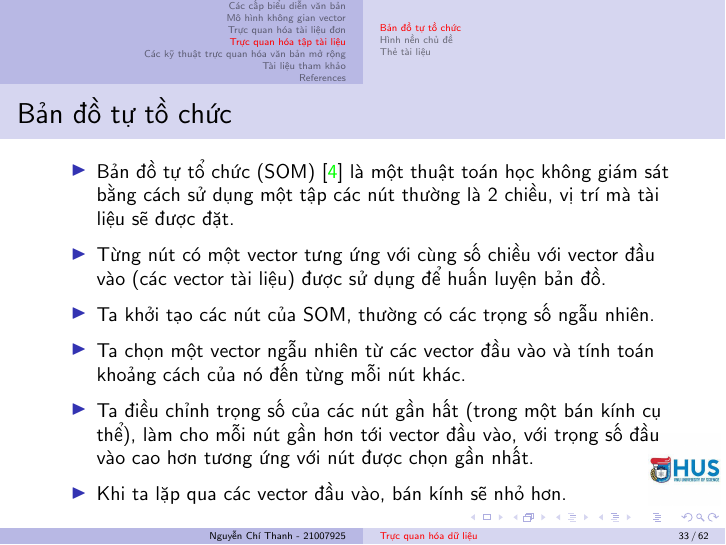
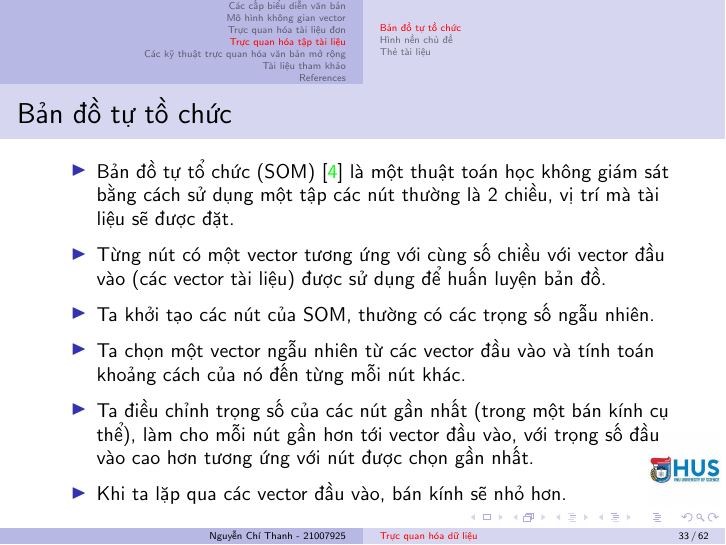
Before and after one commit to NguyenThanhAI/Text_Visualization_Slide, LaTeX slides (slide.tex): page 33 of 63. Compiled offline with pdfLaTeX.

Commit message:
18h49 8/12/2022

```diff
--- a/slide.tex
+++ b/slide.tex
@@ -461,10 +461,10 @@
 \begin{frame}{Bản đồ tự tồ chức}
 	\begin{itemize}
 		\item Bản đồ tự tổ chức (SOM) \cite{248} là một thuật toán học không giám sát bằng cách sử dụng một tập các nút thường là 2 chiều, vị trí mà tài liệu sẽ được đặt.
-		\item Từng nút có một vector tưng ứng với cùng số chiều với vector đầu vào (các vector tài liệu) được sử dụng để huấn luyện bản đồ.
+		\item Từng nút có một vector tương ứng với cùng số chiều với vector đầu vào (các vector tài liệu) được sử dụng để huấn luyện bản đồ.
 		\item Ta khởi tạo các nút của SOM, thường có các trọng số ngẫu nhiên.
 		\item Ta chọn một vector ngẫu nhiên từ các vector đầu vào và tính toán khoảng cách của nó đến từng mỗi nút khác.
-		\item Ta điều chỉnh trọng số của các nút gần hất (trong một bán kính cụ thể), làm cho mỗi nút gần hơn tới vector đầu vào,
+		\item Ta điều chỉnh trọng số của các nút gần nhất (trong một bán kính cụ thể), làm cho mỗi nút gần hơn tới vector đầu vào,
 		với trọng số đầu vào cao hơn tương ứng với nút được chọn gần nhất.
 		\item Khi ta lặp qua các vector đầu vào, bán kính sẽ nhỏ hơn.
 	\end{itemize}
```
